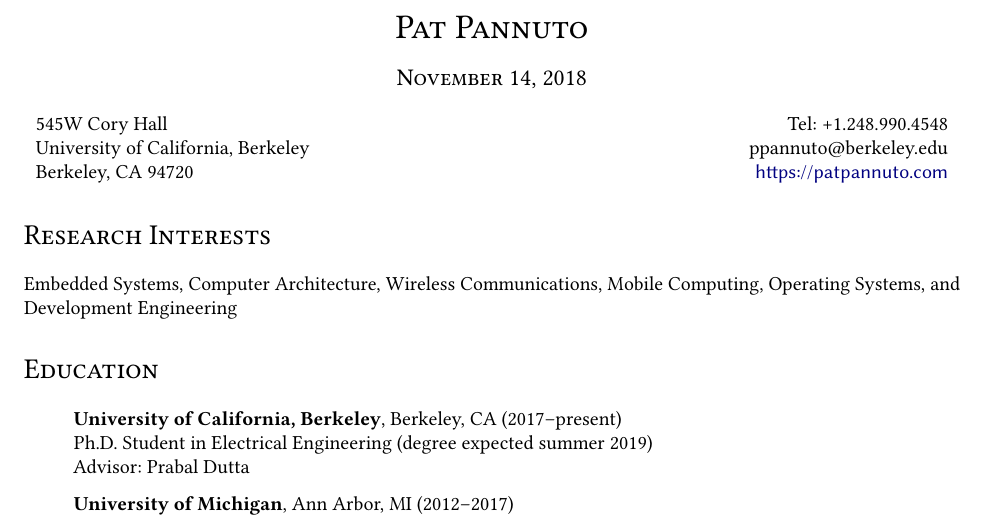
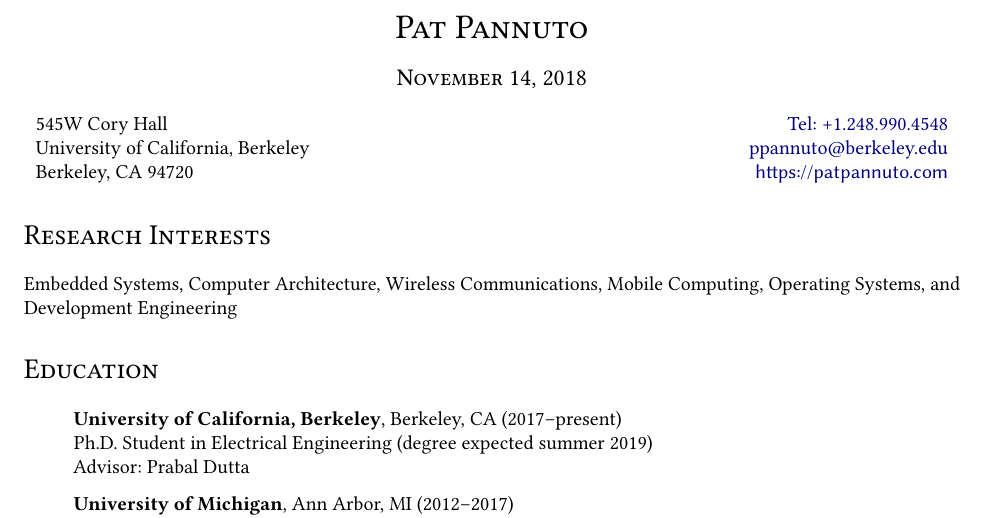
Before and after one commit to ppannuto/patpannuto.com, a LaTeX CV (cv/pannuto.tex): part of page 1 of 8, cut so that both start at the same text. Compiled offline with pdfLaTeX.

Commit message:
linkify header block

```diff
--- a/cv/pannuto.tex
+++ b/cv/pannuto.tex
@@ -145,8 +145,8 @@
 \begin{table*}
   \centering
   \begin{tabular*}{\textwidth}{l @{\extracolsep{\fill}} r}
-    545W Cory Hall                     & Tel: +1.248.990.4548 \\
-    University of California, Berkeley & ppannuto@berkeley.edu \\
+    545W Cory Hall                     & \href{tel:+12489904548}{Tel: +1.248.990.4548} \\
+    University of California, Berkeley & \href{mailto:ppannuto@berkeley.edu}{ppannuto@berkeley.edu} \\
     Berkeley, CA 94720                 & \url{https://patpannuto.com} \\
   \end{tabular*}
 \end{table*}
```
